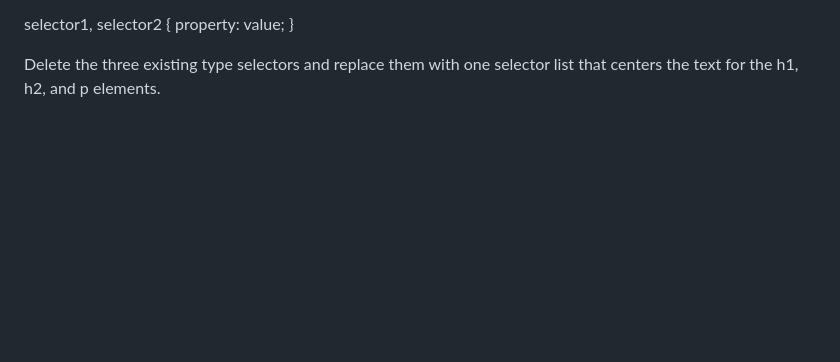
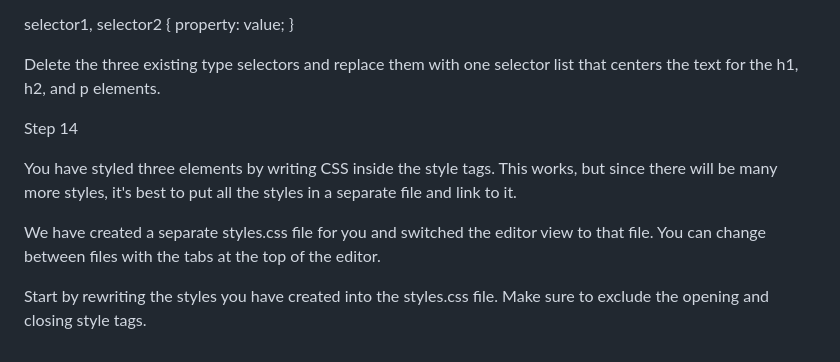
Before and after one commit to GitFocusOfficial/fcc-cafemenu, a Markdown page: README.md, the part around one of its changes. GitHub-like rendering; blank space fills up the shorter version.

```diff
--- a/README.md
+++ b/README.md
@@ -84,3 +84,11 @@ selector1, selector2 {
 }
 
 Delete the three existing type selectors and replace them with one selector list that centers the text for the h1, h2, and p elements.
+
+Step 14
+
+You have styled three elements by writing CSS inside the style tags. This works, but since there will be many more styles, it's best to put all the styles in a separate file and link to it.
+
+We have created a separate styles.css file for you and switched the editor view to that file. You can change between files with the tabs at the top of the editor.
+
+Start by rewriting the styles you have created into the styles.css file. Make sure to exclude the opening and closing style tags.
```
Also changed, not shown: other parts of README.md (+2 -2 lines).
